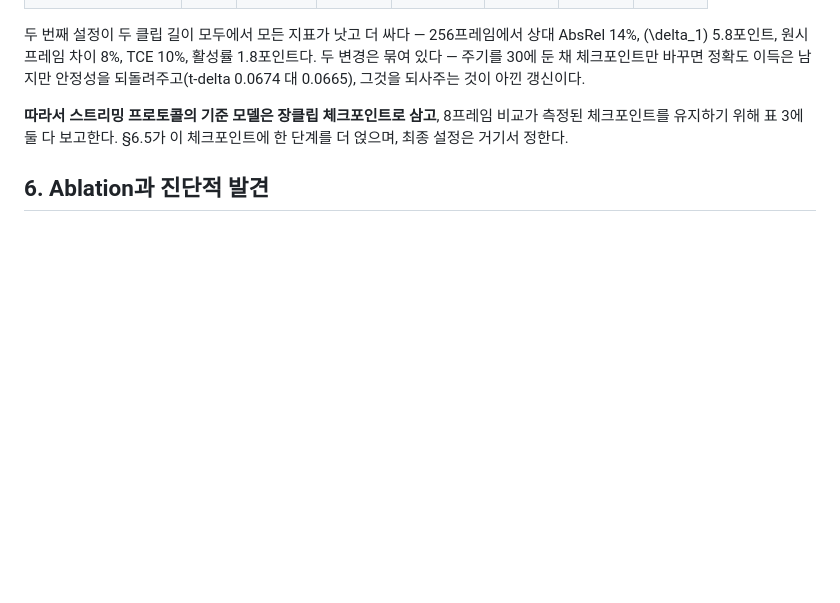
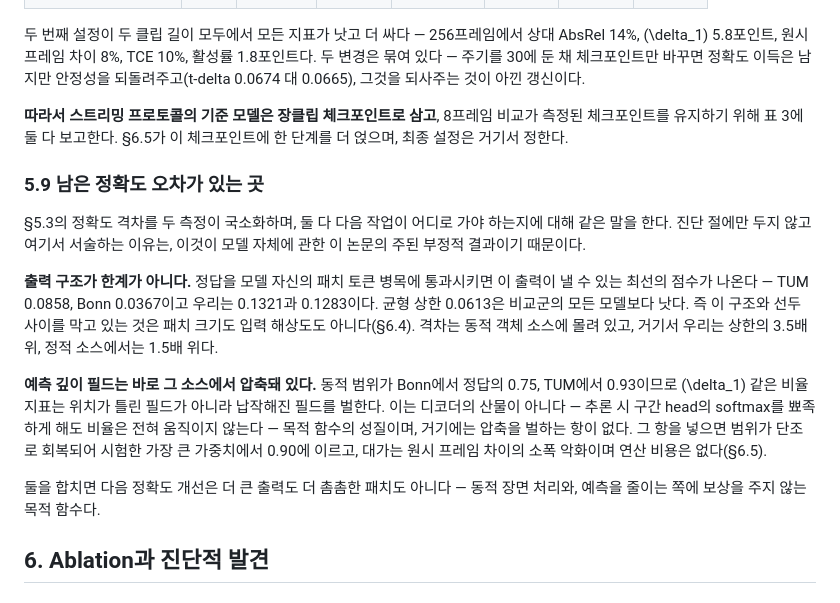
Before and after one commit to qqaazz0222/SOKKANAEM, a Markdown page: paper/draft_ko.md, the part around the change. Rendered like a GitHub page; blank space fills up the shorter version.

Commit message:
docs: promote the ceiling and range-compression findings into Section 5

```diff
--- a/paper/draft_ko.md
+++ b/paper/draft_ko.md
@@ -864,6 +864,27 @@ fine-tune이 사준 정확도를 되돌려주지 않으면서 주기를 늘려
 유지하기 위해 표 3에 둘 다 보고한다. §6.5가 이 체크포인트에 한 단계를 더 얹으며, 최종 설정은 거기서
 정한다.
 
+### 5.9 남은 정확도 오차가 있는 곳
+
+§5.3의 정확도 격차를 두 측정이 국소화하며, 둘 다 다음 작업이 어디로 가야 하는지에 대해 같은 말을
+한다. 진단 절에만 두지 않고 여기서 서술하는 이유는, 이것이 모델 자체에 관한 이 논문의 주된 부정적
+결과이기 때문이다.
+
+**출력 구조가 한계가 아니다.** 정답을 모델 자신의 패치 토큰 병목에 통과시키면 이 출력이 낼 수 있는
+최선의 점수가 나온다 — TUM 0.0858, Bonn 0.0367이고 우리는 0.1321과 0.1283이다. 균형 상한 0.0613은
+비교군의 모든 모델보다 낫다. 즉 이 구조와 선두 사이를 막고 있는 것은 패치 크기도 입력 해상도도
+아니다(§6.4). 격차는 동적 객체 소스에 몰려 있고, 거기서 우리는 상한의 3.5배 위, 정적 소스에서는
+1.5배 위다.
+
+**예측 깊이 필드는 바로 그 소스에서 압축돼 있다.** 동적 범위가 Bonn에서 정답의 0.75, TUM에서 0.93이므로
+\(\delta_1\) 같은 비율 지표는 위치가 틀린 필드가 아니라 납작해진 필드를 벌한다. 이는 디코더의 산물이
+아니다 — 추론 시 구간 head의 softmax를 뾰족하게 해도 비율은 전혀 움직이지 않는다 — 목적 함수의 성질이며,
+거기에는 압축을 벌하는 항이 없다. 그 항을 넣으면 범위가 단조로 회복되어 시험한 가장 큰 가중치에서
+0.90에 이르고, 대가는 원시 프레임 차이의 소폭 악화이며 연산 비용은 없다(§6.5).
+
+둘을 합치면 다음 정확도 개선은 더 큰 출력도 더 촘촘한 패치도 아니다 — 동적 장면 처리와, 예측을 줄이는
+쪽에 보상을 주지 않는 목적 함수다.
+
 ## 6. Ablation과 진단적 발견
 
 ### 6.1 마스크 정책
```
Also changed, not shown: paper/draft.md (+10 -0 lines).
